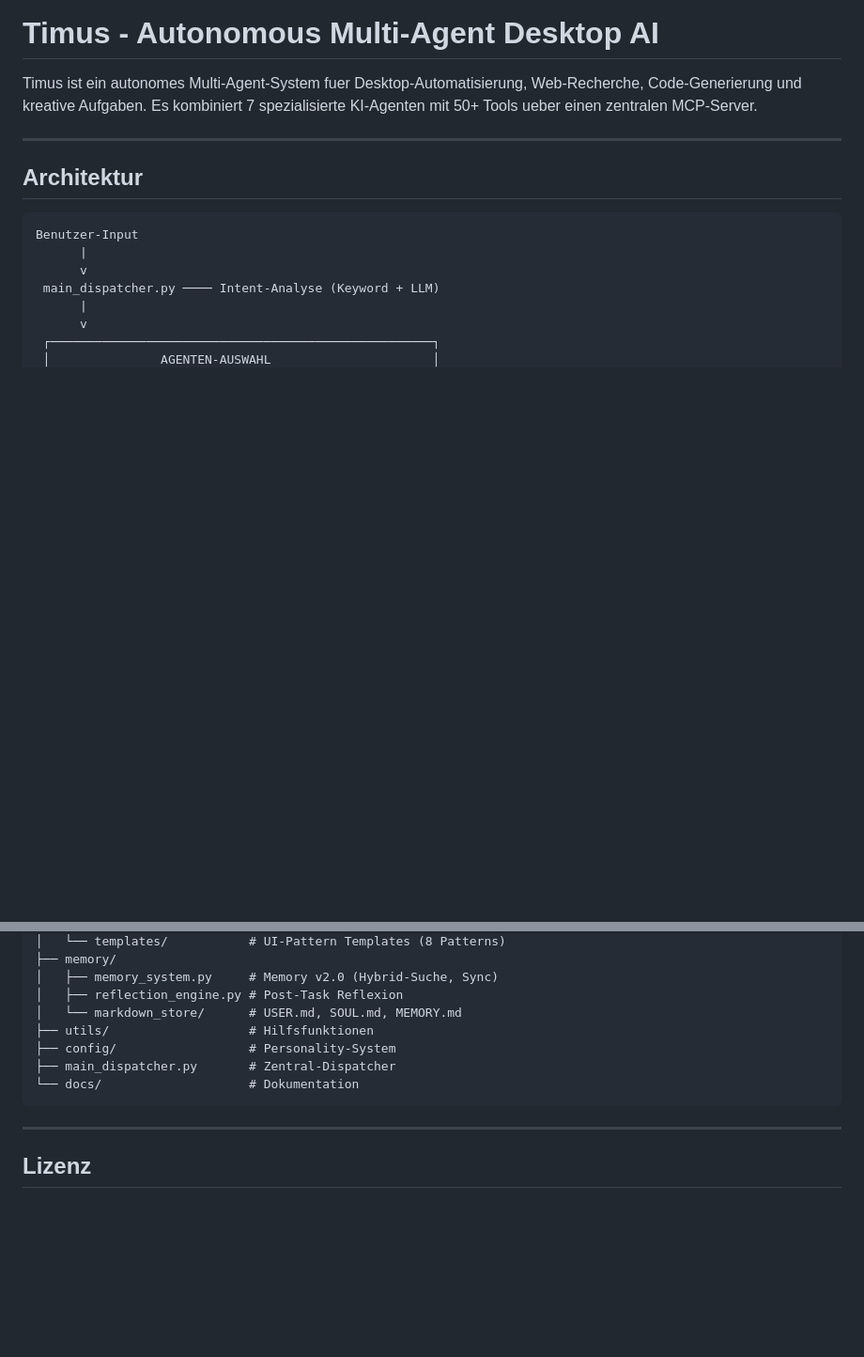
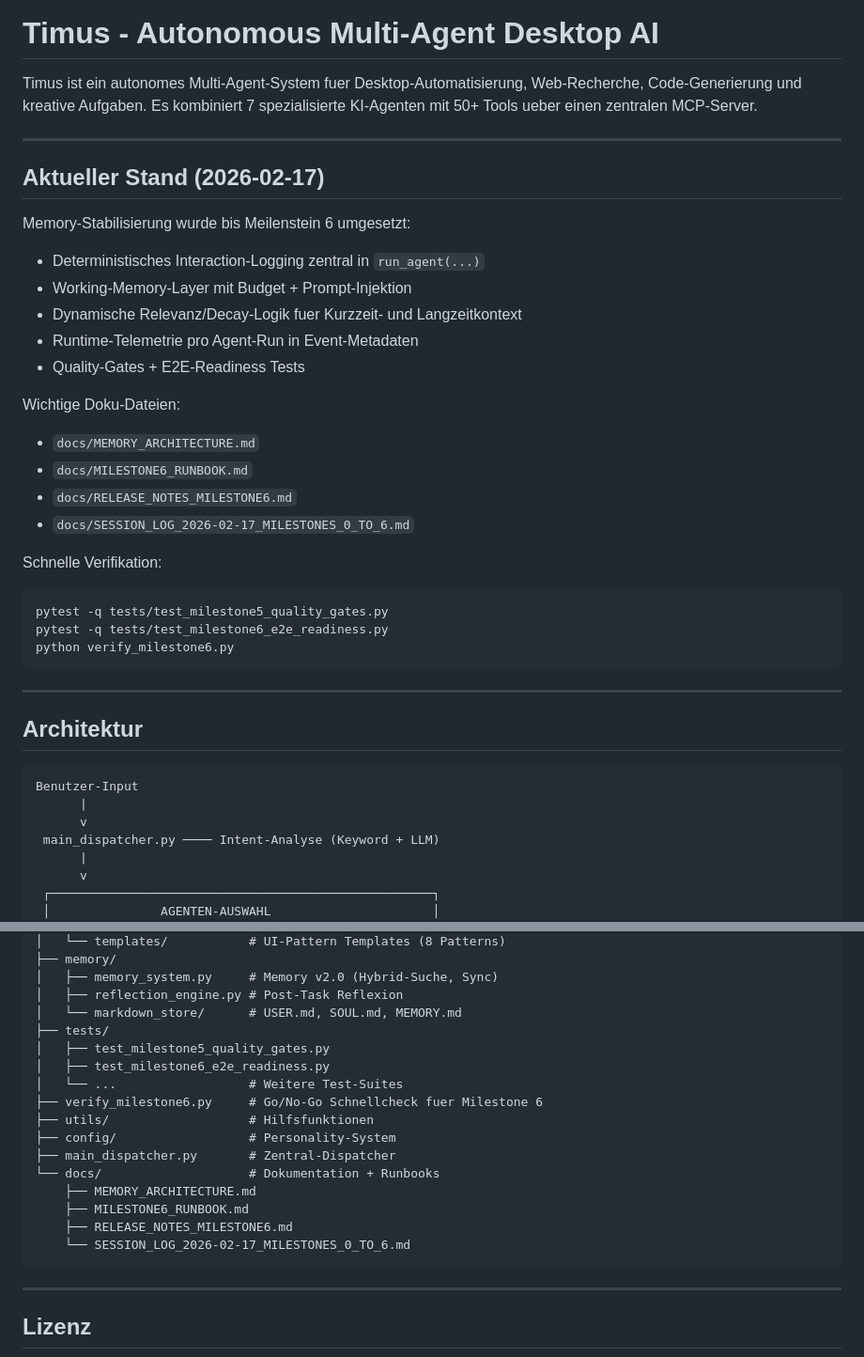
Before and after one commit to fatihaltiok/Agentus-Timus, a Markdown page: README.md, 2 parts joined by grey strips. Shown at 94% size. GitHub-like rendering; blank space fills up the shorter version.

````diff
--- a/README.md
+++ b/README.md
@@ -1,6 +1,30 @@
 # Timus - Autonomous Multi-Agent Desktop AI
 
 Timus ist ein autonomes Multi-Agent-System fuer Desktop-Automatisierung, Web-Recherche, Code-Generierung und kreative Aufgaben. Es kombiniert 7 spezialisierte KI-Agenten mit 50+ Tools ueber einen zentralen MCP-Server.
+
+---
+
+## Aktueller Stand (2026-02-17)
+
+Memory-Stabilisierung wurde bis Meilenstein 6 umgesetzt:
+- Deterministisches Interaction-Logging zentral in `run_agent(...)`
+- Working-Memory-Layer mit Budget + Prompt-Injektion
+- Dynamische Relevanz/Decay-Logik fuer Kurzzeit- und Langzeitkontext
+- Runtime-Telemetrie pro Agent-Run in Event-Metadaten
+- Quality-Gates + E2E-Readiness Tests
+
+Wichtige Doku-Dateien:
+- `docs/MEMORY_ARCHITECTURE.md`
+- `docs/MILESTONE6_RUNBOOK.md`
+- `docs/RELEASE_NOTES_MILESTONE6.md`
+- `docs/SESSION_LOG_2026-02-17_MILESTONES_0_TO_6.md`
+
+Schnelle Verifikation:
+```bash
+pytest -q tests/test_milestone5_quality_gates.py
+pytest -q tests/test_milestone6_e2e_readiness.py
+python verify_milestone6.py
+```
 
 ---
 
@@ -476,10 +500,19 @@ timus/
 │   ├── memory_system.py     # Memory v2.0 (Hybrid-Suche, Sync)
 │   ├── reflection_engine.py # Post-Task Reflexion
 │   └── markdown_store/      # USER.md, SOUL.md, MEMORY.md
+├── tests/
+│   ├── test_milestone5_quality_gates.py
+│   ├── test_milestone6_e2e_readiness.py
+│   └── ...                  # Weitere Test-Suites
+├── verify_milestone6.py     # Go/No-Go Schnellcheck fuer Milestone 6
 ├── utils/                   # Hilfsfunktionen
 ├── config/                  # Personality-System
 ├── main_dispatcher.py       # Zentral-Dispatcher
-└── docs/                    # Dokumentation
+└── docs/                    # Dokumentation + Runbooks
+    ├── MEMORY_ARCHITECTURE.md
+    ├── MILESTONE6_RUNBOOK.md
+    ├── RELEASE_NOTES_MILESTONE6.md
+    └── SESSION_LOG_2026-02-17_MILESTONES_0_TO_6.md
 ```
 
 ---
````
Also changed, not shown: docs/SESSION_LOG_2026-02-17_MILESTONES_0_TO_6.md (added, +127 -0 lines).
